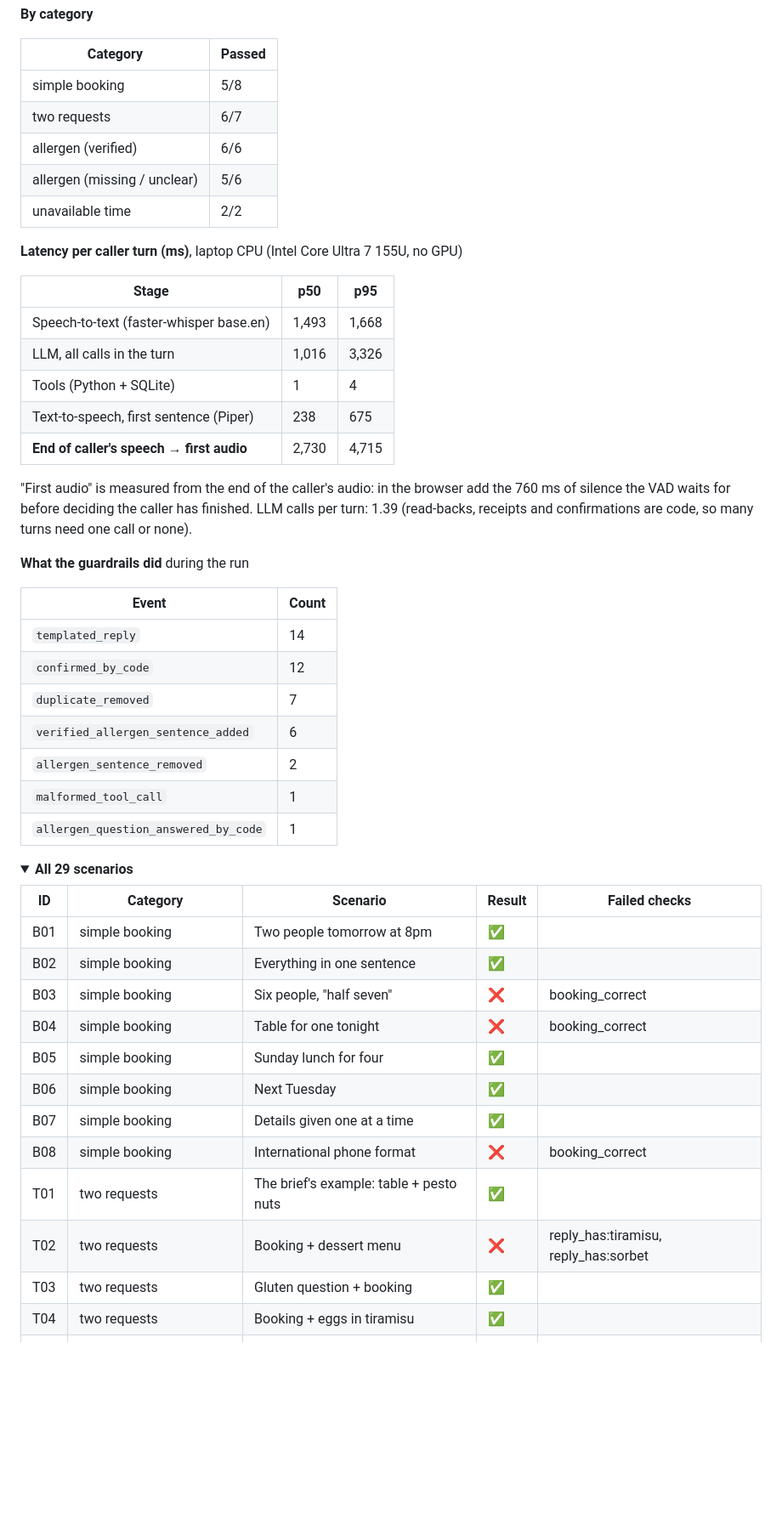
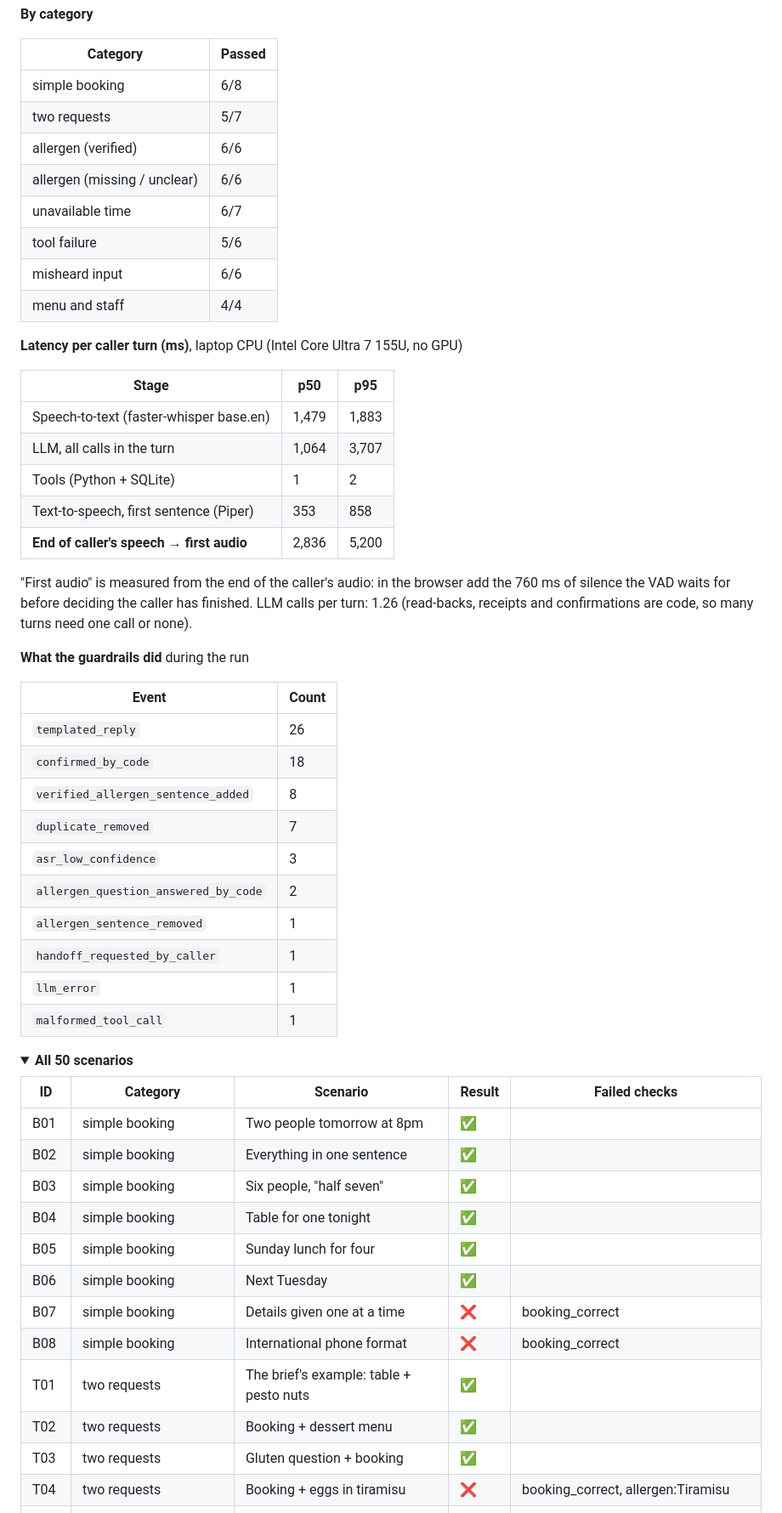
Before and after one commit to sehscape/BistroVoice, a Markdown page: README.md, the part around one of its changes. Shown at 85% size. GitHub-like rendering; folded sections open; blank space fills up the shorter version.

```diff
--- a/README.md
+++ b/README.md
@@ -324,52 +348,58 @@ once, more slowly.
 
 | Category | Passed |
 |---|---|
-| simple booking | 5/8 |
-| two requests | 6/7 |
+| simple booking | 6/8 |
+| two requests | 5/7 |
 | allergen (verified) | 6/6 |
-| allergen (missing / unclear) | 5/6 |
-| unavailable time | 2/2 |
+| allergen (missing / unclear) | 6/6 |
+| unavailable time | 6/7 |
+| tool failure | 5/6 |
+| misheard input | 6/6 |
+| menu and staff | 4/4 |
 
 **Latency per caller turn (ms)**, laptop CPU (Intel Core Ultra 7 155U, no GPU)
 
 | Stage | p50 | p95 |
 |---|---|---|
-| Speech-to-text (faster-whisper base.en) | 1,493 | 1,668 |
-| LLM, all calls in the turn | 1,016 | 3,326 |
-| Tools (Python + SQLite) | 1 | 4 |
-| Text-to-speech, first sentence (Piper) | 238 | 675 |
-| **End of caller's speech → first audio** | 2,730 | 4,715 |
+| Speech-to-text (faster-whisper base.en) | 1,479 | 1,883 |
+| LLM, all calls in the turn | 1,064 | 3,707 |
+| Tools (Python + SQLite) | 1 | 2 |
+| Text-to-speech, first sentence (Piper) | 353 | 858 |
+| **End of caller's speech → first audio** | 2,836 | 5,200 |
 
 "First audio" is measured from the end of the caller's audio: in the browser add the 760 ms of silence the
-VAD waits for before deciding the caller has finished. LLM calls per turn: 1.39
+VAD waits for before deciding the caller has finished. LLM calls per turn: 1.26
 (read-backs, receipts and confirmations are code, so many turns need one call or none).
 
 **What the guardrails did** during the run
 
 | Event | Count |
 |---|---|
-| `templated_reply` | 14 |
-| `confirmed_by_code` | 12 |
+| `templated_reply` | 26 |
+| `confirmed_by_code` | 18 |
+| `verified_allergen_sentence_added` | 8 |
 | `duplicate_removed` | 7 |
-| `verified_allergen_sentence_added` | 6 |
-| `allergen_sentence_removed` | 2 |
+| `asr_low_confidence` | 3 |
+| `allergen_question_answered_by_code` | 2 |
+| `allergen_sentence_removed` | 1 |
+| `handoff_requested_by_caller` | 1 |
+| `llm_error` | 1 |
 | `malformed_tool_call` | 1 |
-| `allergen_question_answered_by_code` | 1 |
 
-<details><summary><b>All 29 scenarios</b></summary>
+<details><summary><b>All 50 scenarios</b></summary>
 
 | ID | Category | Scenario | Result | Failed checks |
 |---|---|---|---|---|
 | B01 | simple booking | Two people tomorrow at 8pm | ✅ |  |
 | B02 | simple booking | Everything in one sentence | ✅ |  |
-| B03 | simple booking | Six people, "half seven" | ❌ | booking_correct |
-| B04 | simple booking | Table for one tonight | ❌ | booking_correct |
+| B03 | simple booking | Six people, "half seven" | ✅ |  |
+| B04 | simple booking | Table for one tonight | ✅ |  |
 | B05 | simple booking | Sunday lunch for four | ✅ |  |
 | B06 | simple booking | Next Tuesday | ✅ |  |
-| B07 | simple booking | Details given one at a time | ✅ |  |
+| B07 | simple booking | Details given one at a time | ❌ | booking_correct |
 | B08 | simple booking | International phone format | ❌ | booking_correct |
 | T01 | two requests | The brief's example: table + pesto nuts | ✅ |  |
-| T02 | two requests | Booking + dessert menu | ❌ | reply_has:tiramisu, reply_has:sorbet |
+| T02 | two requests | Booking + dessert menu | ✅ |  |
 | T03 | two requests | Gluten question + booking | ✅ |  |
-| T04 | two requests | Booking + eggs in tiramisu | ✅ |  |
+| T04 | two requests | Booking + eggs in tiramisu | ❌ | booking_correct, allergen:Tiramisu |
 | T05 | two requests | Menu search + Monday opening | ✅ |  |
```
Also changed, not shown: other parts of README.md (+117 -53 lines), docs/img/completion-dark.png, docs/img/completion-light.png, docs/img/latency-dark.png, docs/img/latency-light.png, 8 other files.
